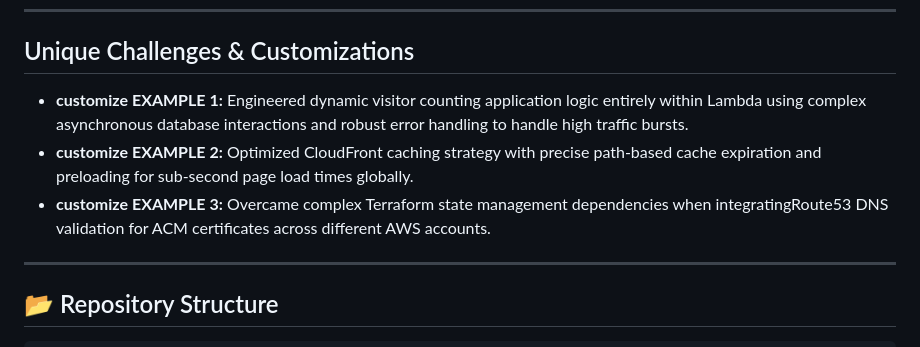
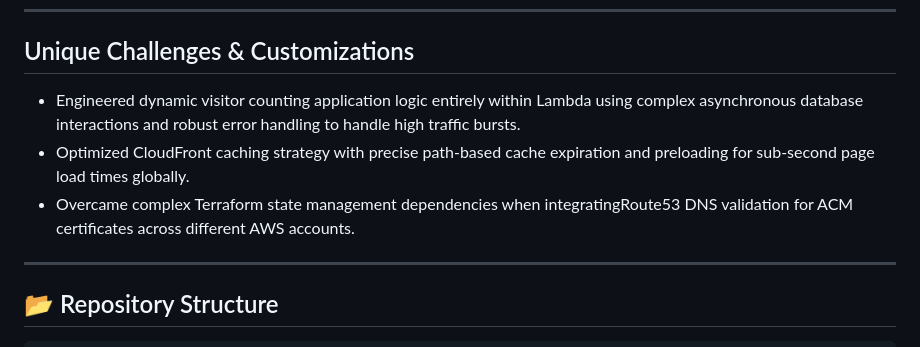
Before and after one commit to siddarth-kashyap/Cloud_Project, a Markdown page: README.md, the part around the change. GitHub-like rendering.

```diff
--- a/README.md
+++ b/README.md
@@ -72,9 +72,9 @@ For seamless, automated integration and delivery:
 
 ## Unique Challenges & Customizations
 
-* **customize EXAMPLE 1:** Engineered dynamic visitor counting application logic entirely within Lambda using complex asynchronous database interactions and robust error handling to handle high traffic bursts.
-* **customize EXAMPLE 2:** Optimized CloudFront caching strategy with precise path-based cache expiration and preloading for sub-second page load times globally.
-* **customize EXAMPLE 3:** Overcame complex Terraform state management dependencies when integratingRoute53 DNS validation for ACM certificates across different AWS accounts.
+* Engineered dynamic visitor counting application logic entirely within Lambda using complex asynchronous database interactions and robust error handling to handle high traffic bursts.
+* Optimized CloudFront caching strategy with precise path-based cache expiration and preloading for sub-second page load times globally.
+* Overcame complex Terraform state management dependencies when integratingRoute53 DNS validation for ACM certificates across different AWS accounts.
 
 ---
 
```
